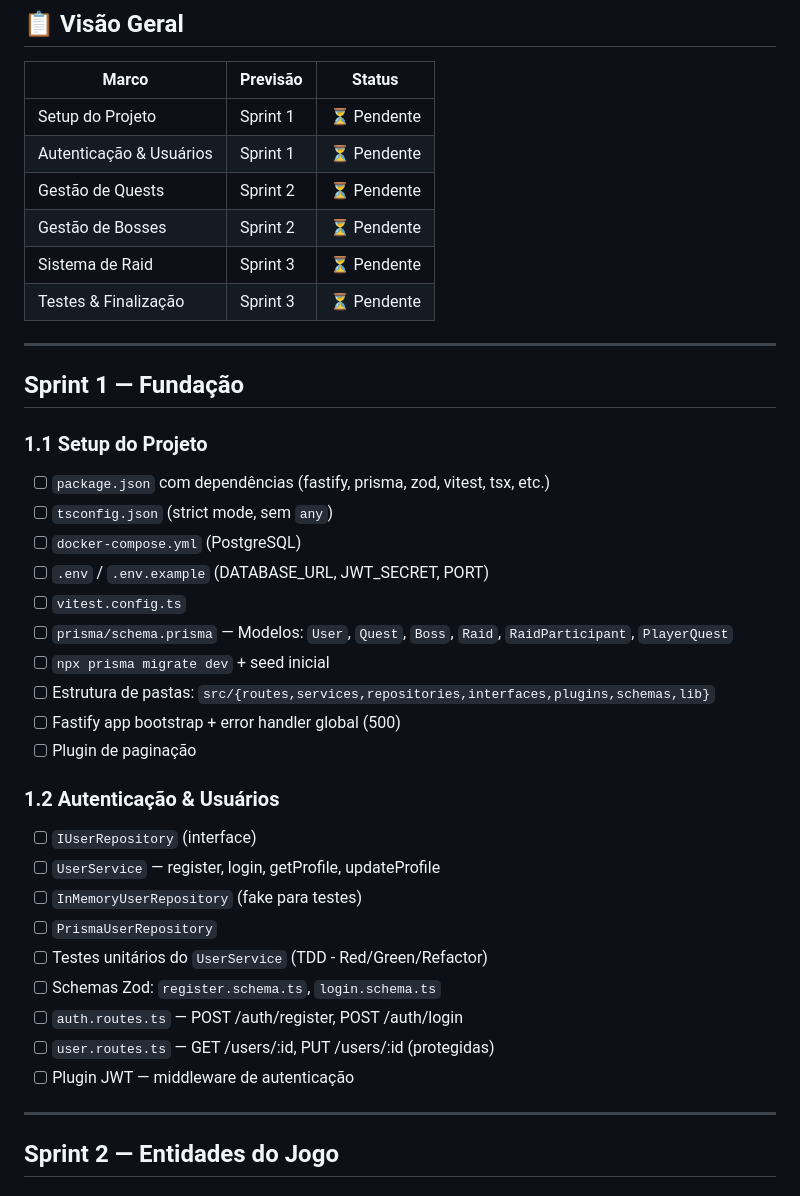
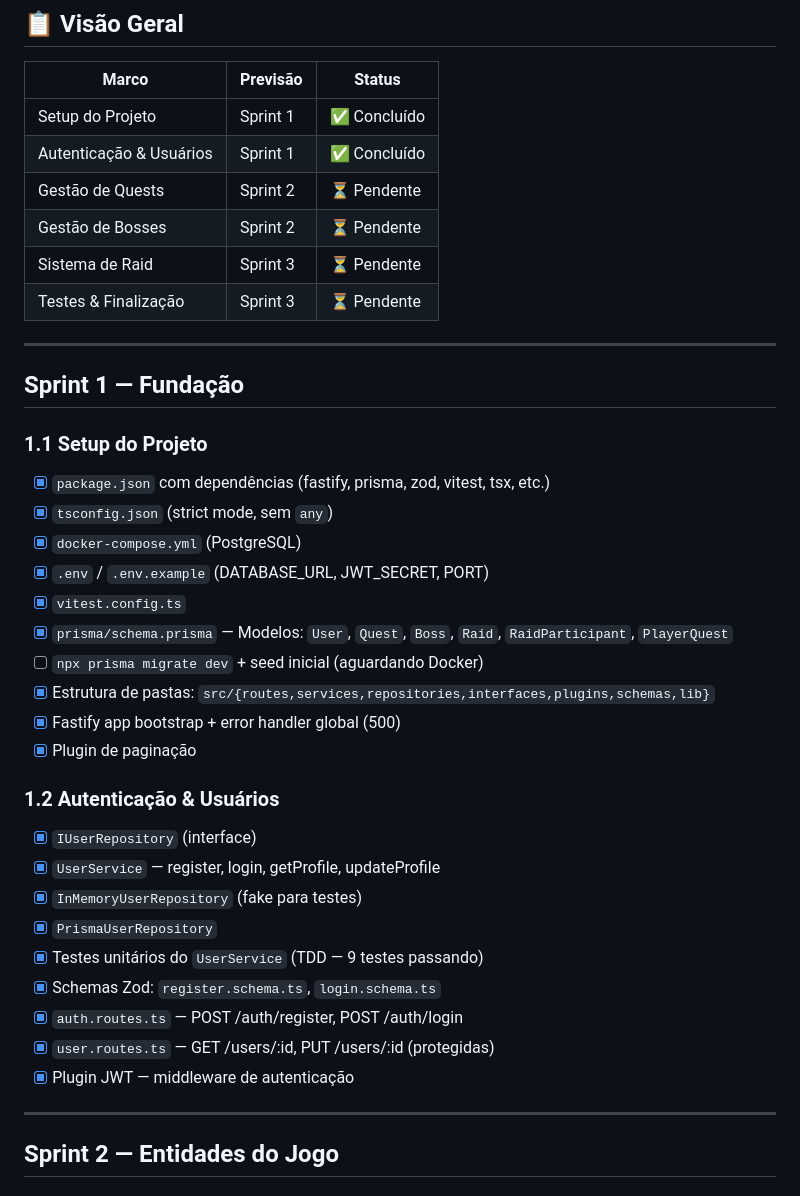
Before and after one commit to Frankwra/Boss-Raid-API-de-Producao, a Markdown page: cronograma.md, the part around one of its changes. GitHub-like rendering.

Commit message:
docs(cronograma): marca sprint 1 como concluido

```diff
--- a/cronograma.md
+++ b/cronograma.md
@@ -4,8 +4,8 @@
 
 | Marco | Previsão | Status |
 |-------|----------|--------|
-| Setup do Projeto | Sprint 1 | ⏳ Pendente |
-| Autenticação & Usuários | Sprint 1 | ⏳ Pendente |
+| Setup do Projeto | Sprint 1 | ✅ Concluído |
+| Autenticação & Usuários | Sprint 1 | ✅ Concluído |
 | Gestão de Quests | Sprint 2 | ⏳ Pendente |
 | Gestão de Bosses | Sprint 2 | ⏳ Pendente |
 | Sistema de Raid | Sprint 3 | ⏳ Pendente |
@@ -16,27 +16,27 @@
 ## Sprint 1 — Fundação
 
 ### 1.1 Setup do Projeto
-- [ ] `package.json` com dependências (fastify, prisma, zod, vitest, tsx, etc.)
-- [ ] `tsconfig.json` (strict mode, sem `any`)
-- [ ] `docker-compose.yml` (PostgreSQL)
-- [ ] `.env` / `.env.example` (DATABASE_URL, JWT_SECRET, PORT)
-- [ ] `vitest.config.ts`
-- [ ] `prisma/schema.prisma` — Modelos: `User`, `Quest`, `Boss`, `Raid`, `RaidParticipant`, `PlayerQuest`
-- [ ] `npx prisma migrate dev` + seed inicial
-- [ ] Estrutura de pastas: `src/{routes,services,repositories,interfaces,plugins,schemas,lib}`
-- [ ] Fastify app bootstrap + error handler global (500)
-- [ ] Plugin de paginação
+- [x] `package.json` com dependências (fastify, prisma, zod, vitest, tsx, etc.)
+- [x] `tsconfig.json` (strict mode, sem `any`)
+- [x] `docker-compose.yml` (PostgreSQL)
+- [x] `.env` / `.env.example` (DATABASE_URL, JWT_SECRET, PORT)
+- [x] `vitest.config.ts`
+- [x] `prisma/schema.prisma` — Modelos: `User`, `Quest`, `Boss`, `Raid`, `RaidParticipant`, `PlayerQuest`
+- [ ] `npx prisma migrate dev` + seed inicial (aguardando Docker)
+- [x] Estrutura de pastas: `src/{routes,services,repositories,interfaces,plugins,schemas,lib}`
+- [x] Fastify app bootstrap + error handler global (500)
+- [x] Plugin de paginação
 
 ### 1.2 Autenticação & Usuários
-- [ ] `IUserRepository` (interface)
-- [ ] `UserService` — register, login, getProfile, updateProfile
-- [ ] `InMemoryUserRepository` (fake para testes)
-- [ ] `PrismaUserRepository`
-- [ ] Testes unitários do `UserService` (TDD - Red/Green/Refactor)
-- [ ] Schemas Zod: `register.schema.ts`, `login.schema.ts`
-- [ ] `auth.routes.ts` — POST /auth/register, POST /auth/login
-- [ ] `user.routes.ts` — GET /users/:id, PUT /users/:id (protegidas)
-- [ ] Plugin JWT — middleware de autenticação
+- [x] `IUserRepository` (interface)
+- [x] `UserService` — register, login, getProfile, updateProfile
+- [x] `InMemoryUserRepository` (fake para testes)
+- [x] `PrismaUserRepository`
+- [x] Testes unitários do `UserService` (TDD — 9 testes passando)
+- [x] Schemas Zod: `register.schema.ts`, `login.schema.ts`
+- [x] `auth.routes.ts` — POST /auth/register, POST /auth/login
+- [x] `user.routes.ts` — GET /users/:id, PUT /users/:id (protegidas)
+- [x] Plugin JWT — middleware de autenticação
 
 ---
 
```
Also changed, not shown: other parts of cronograma.md (+6 -6 lines).
